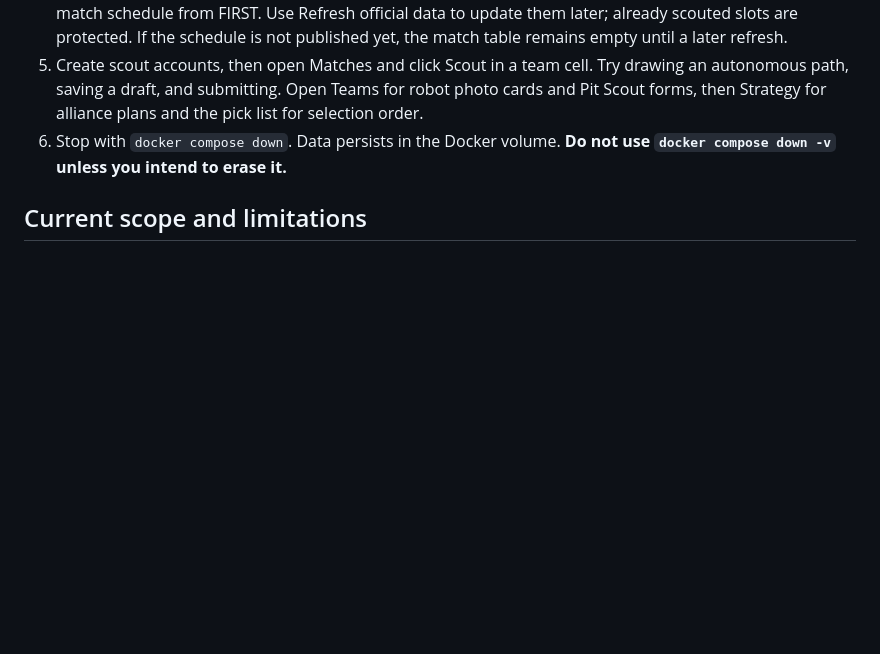
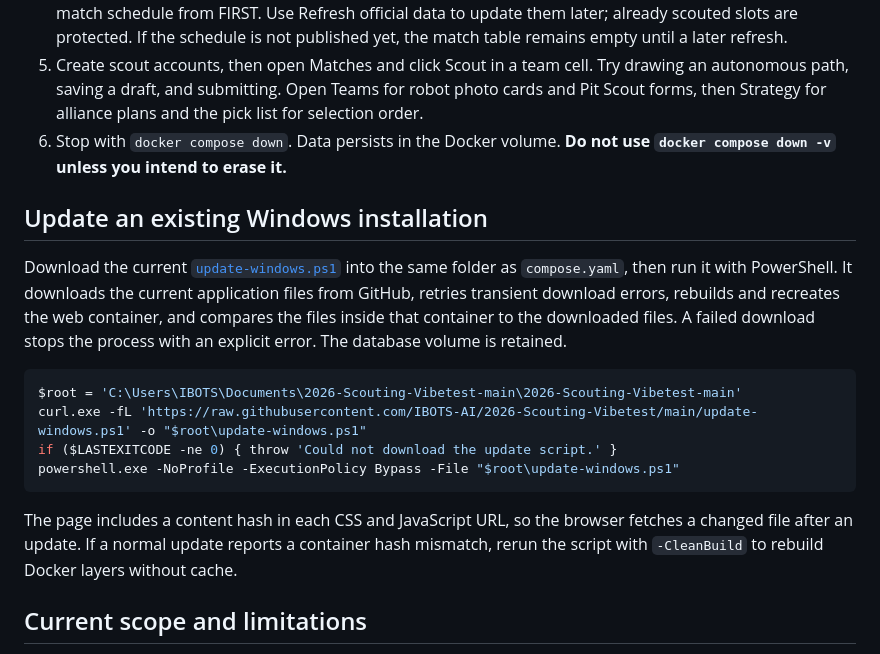
Before and after one commit to IBOTS-AI/2026-Scouting-Vibetest, a Markdown page: README.md, the part around the change. Drawn GitHub-style; blank space fills up the shorter version.

Commit message:
Add verified Windows updater and asset cache busting

````diff
--- a/README.md
+++ b/README.md
@@ -8,6 +8,19 @@
 4. In Admin → Event Selection, choose a year, select Districts, Regionals, or Worlds, then choose an event. Districts also have a FIRST district dropdown (such as New England). The list loads from the public FIRST event page and is cached locally. Selecting an event imports its competing teams and available qualification match schedule from FIRST. Use Refresh official data to update them later; already scouted slots are protected. If the schedule is not published yet, the match table remains empty until a later refresh.
 5. Create scout accounts, then open Matches and click Scout in a team cell. Try drawing an autonomous path, saving a draft, and submitting. Open Teams for robot photo cards and Pit Scout forms, then Strategy for alliance plans and the pick list for selection order.
 6. Stop with `docker compose down`. Data persists in the Docker volume. **Do not use `docker compose down -v` unless you intend to erase it.**
+
+## Update an existing Windows installation
+
+Download the current [`update-windows.ps1`](update-windows.ps1) into the same folder as `compose.yaml`, then run it with PowerShell. It downloads the current application files from GitHub, retries transient download errors, rebuilds and recreates the web container, and compares the files inside that container to the downloaded files. A failed download stops the process with an explicit error. The database volume is retained.
+
+```powershell
+$root = 'C:\Users\IBOTS\Documents\2026-Scouting-Vibetest-main\2026-Scouting-Vibetest-main'
+curl.exe -fL 'https://raw.githubusercontent.com/IBOTS-AI/2026-Scouting-Vibetest/main/update-windows.ps1' -o "$root\update-windows.ps1"
+if ($LASTEXITCODE -ne 0) { throw 'Could not download the update script.' }
+powershell.exe -NoProfile -ExecutionPolicy Bypass -File "$root\update-windows.ps1"
+```
+
+The page includes a content hash in each CSS and JavaScript URL, so the browser fetches a changed file after an update. If a normal update reports a container hash mismatch, rerun the script with `-CleanBuild` to rebuild Docker layers without cache.
 
 ## Current scope and limitations
 
````
